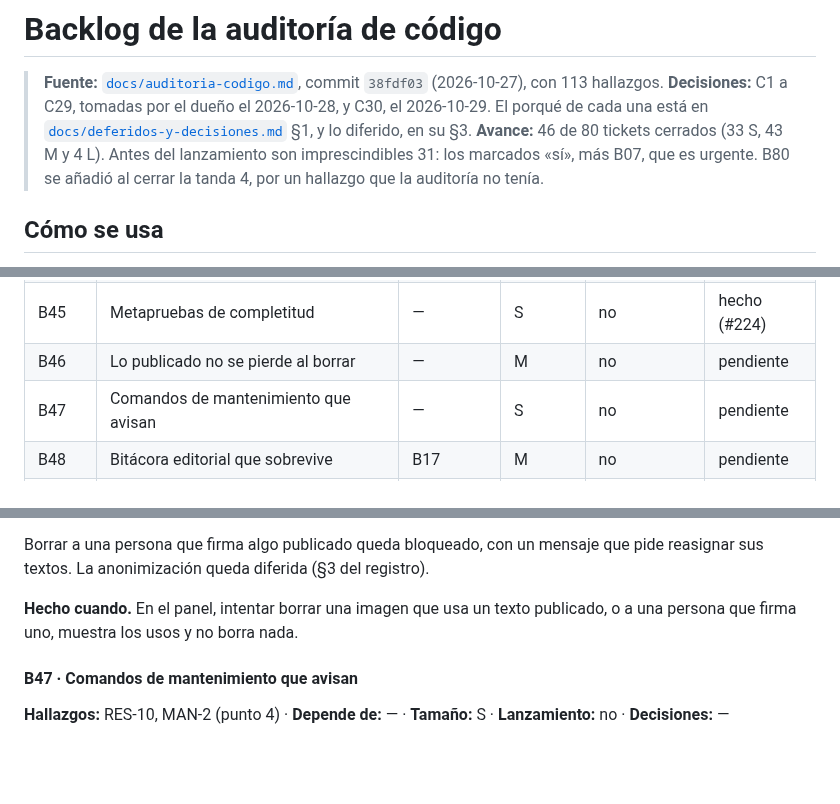
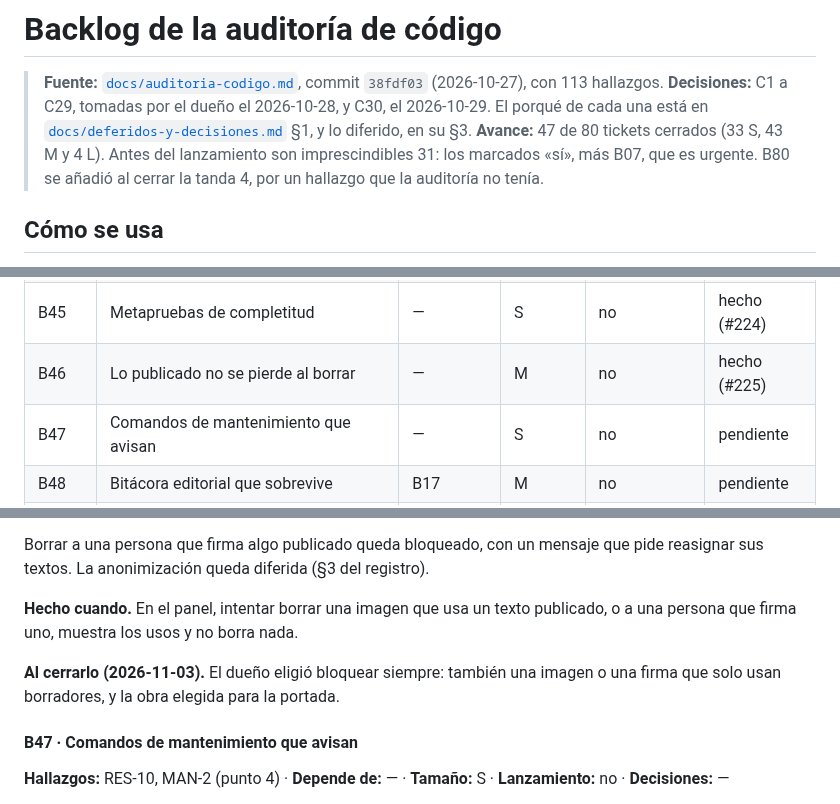
Before and after one commit to FabianMalferMix/revista-rdv, a Markdown page: docs/backlog-codigo.md, 3 parts joined by grey strips. Rendered like a GitHub page; blank space fills up the shorter version.

Commit message:
lo-publicado-no-se-pierde-al-borrar: B46, hecho en el backlog (#225)
Co-Authored-By: Claude Opus 5.5 <noreply@anthropic.com>

```diff
--- a/docs/backlog-codigo.md
+++ b/docs/backlog-codigo.md
@@ -2,7 +2,7 @@
 
 > **Fuente:** [`docs/auditoria-codigo.md`](auditoria-codigo.md), commit `38fdf03` (2026-10-27), con 113 hallazgos.
 > **Decisiones:** C1 a C29, tomadas por el dueño el 2026-10-28, y C30, el 2026-10-29. El porqué de cada una está en [`docs/deferidos-y-decisiones.md`](deferidos-y-decisiones.md) §1, y lo diferido, en su §3.
-> **Avance:** 46 de 80 tickets cerrados (33 S, 43 M y 4 L). Antes del lanzamiento son imprescindibles 31: los marcados «sí», más B07, que es urgente. B80 se añadió al cerrar la tanda 4, por un hallazgo que la auditoría no tenía.
+> **Avance:** 47 de 80 tickets cerrados (33 S, 43 M y 4 L). Antes del lanzamiento son imprescindibles 31: los marcados «sí», más B07, que es urgente. B80 se añadió al cerrar la tanda 4, por un hallazgo que la auditoría no tenía.
 
 ## Cómo se usa
 
@@ -129,7 +129,7 @@
 | B43 | Un solo servicio de imágenes | B42 | M | no | hecho (#222) |
 | B44 | Registro de derivados | B43 | M | no | hecho (#223) |
 | B45 | Metapruebas de completitud | — | S | no | hecho (#224) |
-| B46 | Lo publicado no se pierde al borrar | — | M | no | pendiente |
+| B46 | Lo publicado no se pierde al borrar | — | M | no | hecho (#225) |
 | B47 | Comandos de mantenimiento que avisan | — | S | no | pendiente |
 | B48 | Bitácora editorial que sobrevive | B17 | M | no | pendiente |
 | B49 | El HTML de autor se sanea a la salida | — | S | no | pendiente |
@@ -903,6 +903,8 @@ Borrar a una persona que firma algo publicado queda bloqueado, con un mensaje qu
 
 **Hecho cuando.** En el panel, intentar borrar una imagen que usa un texto publicado, o a una persona que firma uno, muestra los usos y no borra nada.
 
+**Al cerrarlo (2026-11-03).** El dueño eligió bloquear siempre: también una imagen o una firma que solo usan borradores, y la obra elegida para la portada.
+
 #### B47 · Comandos de mantenimiento que avisan
 
 **Hallazgos:** RES-10, MAN-2 (punto 4) · **Depende de:** — · **Tamaño:** S · **Lanzamiento:** no · **Decisiones:** —
```
